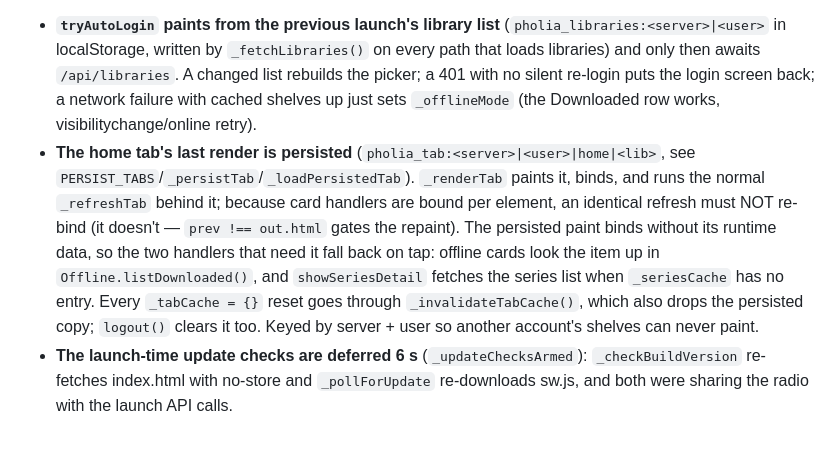
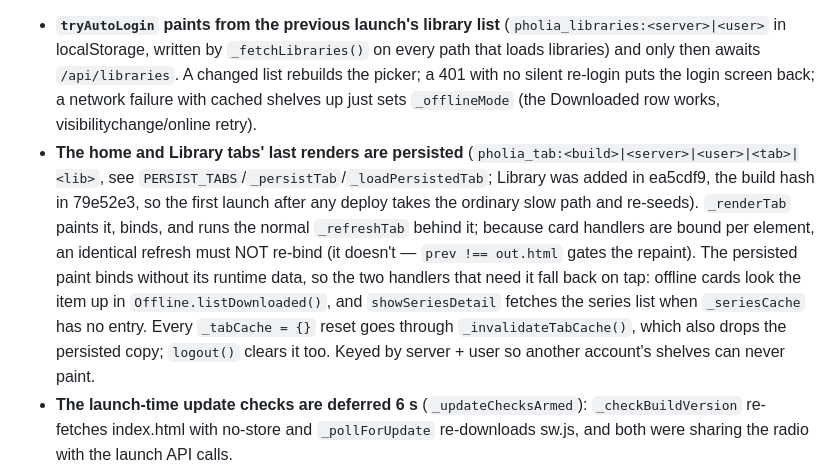
Before and after one commit to jowtron/pholia, a Markdown page: CLAUDE.md, the part around the change. Drawn GitHub-style; blank space fills up the shorter version.

Commit message:
CLAUDE.md: persisted tabs are home + Library, keyed by build hash
Co-Authored-By: Claude Fable 5.1 <noreply@anthropic.com>
Claude-Session: https://claude.ai/code/session_01NeJSe4LFwS5EyjJxFo3R7e

```diff
--- a/CLAUDE.md
+++ b/CLAUDE.md
@@ -251,7 +251,7 @@ part from zero). Root cause and fix are in
 A tail of the shim during a launch showed the server side finishing in about a second (`/api/libraries` 156 ms, `/personalized` 627 ms); the wait was the client's strictly serial sequence: login screen until `/api/libraries` answered, then a "Loading" spinner until `/personalized` did, with the in-memory tab cache forgotten on every relaunch. Now:
 
 - **`tryAutoLogin` paints from the previous launch's library list** (`pholia_libraries:<server>|<user>` in localStorage, written by `_fetchLibraries()` on every path that loads libraries) and only then awaits `/api/libraries`. A changed list rebuilds the picker; a 401 with no silent re-login puts the login screen back; a network failure with cached shelves up just sets `_offlineMode` (the Downloaded row works, visibilitychange/online retry).
-- **The home tab's last render is persisted** (`pholia_tab:<server>|<user>|home|<lib>`, see `PERSIST_TABS`/`_persistTab`/`_loadPersistedTab`). `_renderTab` paints it, binds, and runs the normal `_refreshTab` behind it; because card handlers are bound per element, an identical refresh must NOT re-bind (it doesn't — `prev !== out.html` gates the repaint). The persisted paint binds without its runtime data, so the two handlers that need it fall back on tap: offline cards look the item up in `Offline.listDownloaded()`, and `showSeriesDetail` fetches the series list when `_seriesCache` has no entry. Every `_tabCache = {}` reset goes through `_invalidateTabCache()`, which also drops the persisted copy; `logout()` clears it too. Keyed by server + user so another account's shelves can never paint.
+- **The home and Library tabs' last renders are persisted** (`pholia_tab:<build>|<server>|<user>|<tab>|<lib>`, see `PERSIST_TABS`/`_persistTab`/`_loadPersistedTab`; Library was added in ea5cdf9, the build hash in 79e52e3, so the first launch after any deploy takes the ordinary slow path and re-seeds). `_renderTab` paints it, binds, and runs the normal `_refreshTab` behind it; because card handlers are bound per element, an identical refresh must NOT re-bind (it doesn't — `prev !== out.html` gates the repaint). The persisted paint binds without its runtime data, so the two handlers that need it fall back on tap: offline cards look the item up in `Offline.listDownloaded()`, and `showSeriesDetail` fetches the series list when `_seriesCache` has no entry. Every `_tabCache = {}` reset goes through `_invalidateTabCache()`, which also drops the persisted copy; `logout()` clears it too. Keyed by server + user so another account's shelves can never paint.
 - **The launch-time update checks are deferred 6 s** (`_updateChecksArmed`): `_checkBuildVersion` re-fetches index.html with no-store and `_pollForUpdate` re-downloads sw.js, and both were sharing the radio with the launch API calls.
 - **Launch marks** go into the audio event ring buffer as `mark` events (`_launchMark`): `launch-html` (index.html downloaded, from the navigation timing entry), `launch-js`, `launch-shell`, `launch-home-cached`, `launch-libraries`, `launch-home` — ms since navigation start, first occurrence only. They ship with any crash log / manual Send, so before-and-after numbers come from D1 (`events_json LIKE '%launch-home%'`).
 
```
